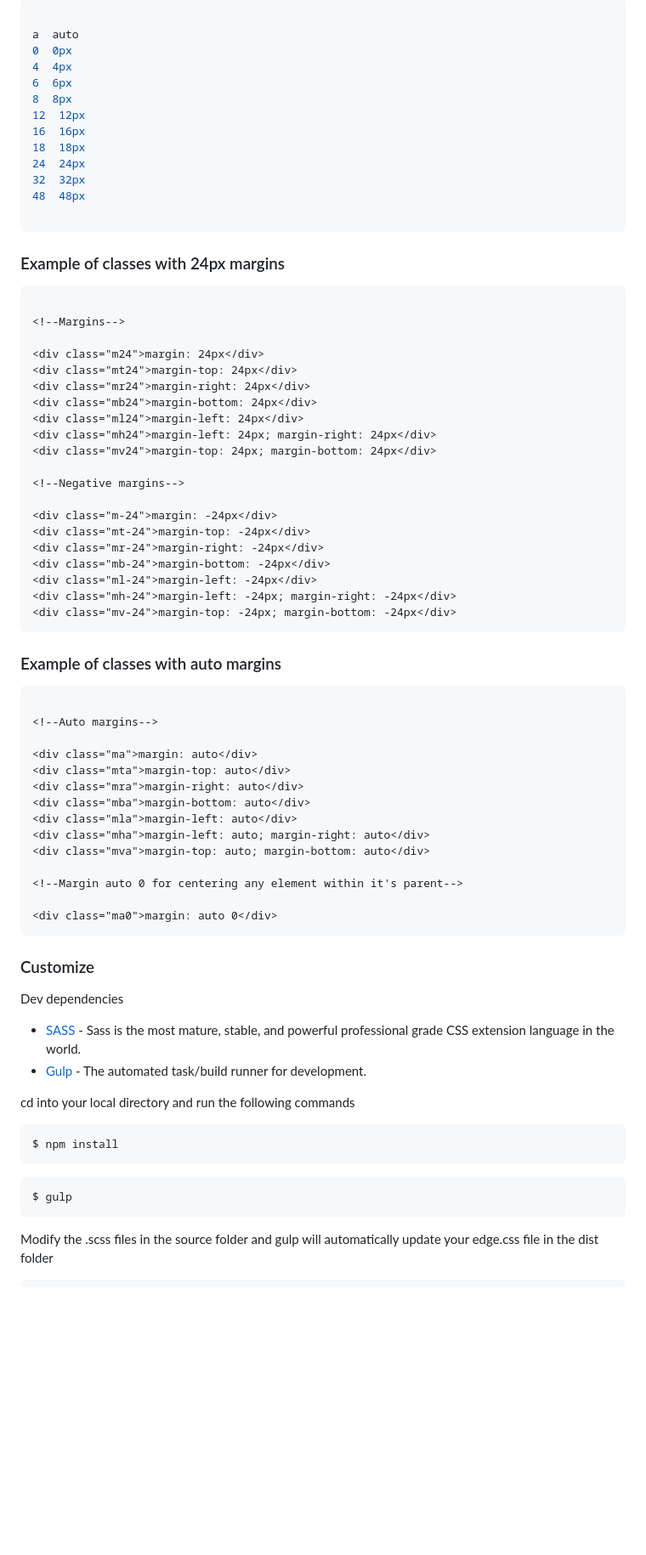
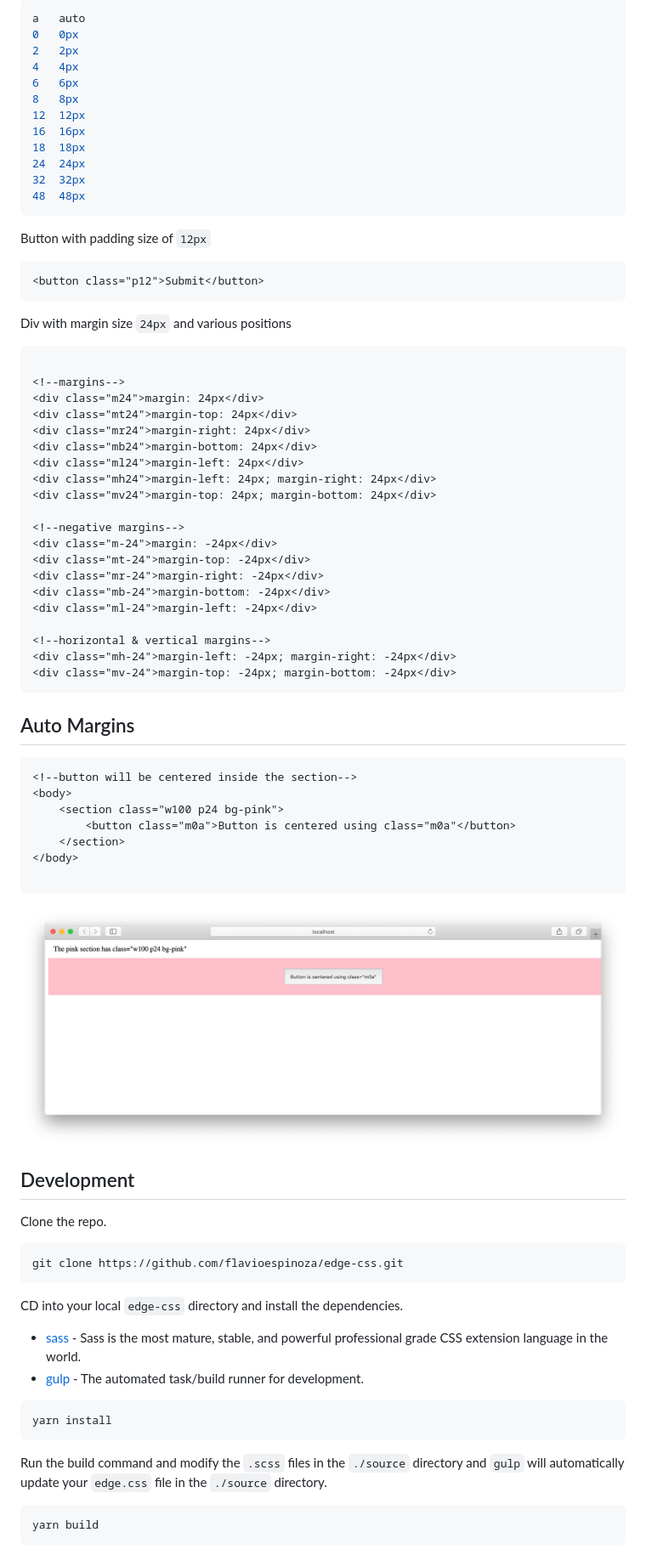
Before and after one commit to flavioespinoza/edge-css, a Markdown page: README.md, the part around one of its changes. Shown at 85% size. GitHub-like rendering; pictures changed too: docs/assets/img/magin-0-auto.png (added); blank space fills up the shorter version.

````diff
--- a/README.md
+++ b/README.md
@@ -113,27 +152,28 @@ h         horizontal
 
 ```shell
-
-a  auto
-0  0px
-4  4px
-6  6px
-8  8px
+a   auto
+0   0px
+2   2px
+4   4px
+6   6px
+8   8px
 12  12px
 16  16px
 18  18px
 24  24px
 32  32px
 48  48px
-
 ```
 
+Button with padding size of `12px`
+```html
+<button class="p12">Submit</button>
+```
 
-### Example of classes with 24px margins
-
+Div with margin size `24px` and various positions
 ```html
 
-<!--Margins-->
-
+<!--margins-->
 <div class="m24">margin: 24px</div>
 <div class="mt24">margin-top: 24px</div>
 <div class="mr24">margin-right: 24px</div>
@@ -142,54 +182,51 @@ a  auto
 <div class="mh24">margin-left: 24px; margin-right: 24px</div>
 <div class="mv24">margin-top: 24px; margin-bottom: 24px</div>
 
-<!--Negative margins-->
-
+<!--negative margins-->
 <div class="m-24">margin: -24px</div>
 <div class="mt-24">margin-top: -24px</div>
 <div class="mr-24">margin-right: -24px</div>
 <div class="mb-24">margin-bottom: -24px</div>
 <div class="ml-24">margin-left: -24px</div>
+
+<!--horizontal & vertical margins-->
 <div class="mh-24">margin-left: -24px; margin-right: -24px</div>
 <div class="mv-24">margin-top: -24px; margin-bottom: -24px</div>
 ```
 
-### Example of classes with auto margins
+## Auto Margins
 
 ```html
+<!--button will be centered inside the section-->
+<body>
+    <section class="w100 p24 bg-pink">
+        <button class="m0a">Button is centered using class="m0a"</button>
+    </section>
+</body>
 
-<!--Auto margins-->
+```
+![docs/assets/img/magin-0-auto.png](docs/assets/img/magin-0-auto.png)
 
-<div class="ma">margin: auto</div>
-<div class="mta">margin-top: auto</div>
-<div class="mra">margin-right: auto</div>
-<div class="mba">margin-bottom: auto</div>
-<div class="mla">margin-left: auto</div>
-<div class="mha">margin-left: auto; margin-right: auto</div>
-<div class="mva">margin-top: auto; margin-bottom: auto</div>
+## Development
 
-<!--Margin auto 0 for centering any element within it's parent-->
-
-<div class="ma0">margin: auto 0</div>
+Clone the repo.
+```shell
+git clone https://github.com/flavioespinoza/edge-css.git
 ```
 
-### Customize
-
-Dev dependencies
-
--   [SASS] - Sass is the most mature, stable, and powerful professional grade CSS extension language in the world.
--   [Gulp] - The automated task/build runner for development.
-
-cd into your local directory and run the following commands
+CD into your local `edge-css` directory and install the dependencies.
+-   [sass] - Sass is the most mature, stable, and powerful professional grade CSS extension language in the world.
+-   [gulp] - The automated task/build runner for development.
 
 ```shell
-$ npm install
+yarn install
 ```
 
+Run the build command and modify the `.scss` files in the `./source` directory and `gulp` will automatically update your `edge.css` file in the `./source` directory.
 ```shell
-$ gulp
+yarn build
 ```
 
-Modify the .scss files in the source folder and gulp will automatically update your edge.css file in the dist folder
 
 [sass]: http://sass-lang.com/install
 [gulp]: https://github.com/gulpjs/gulp/blob/master/docs/getting-started.md
````
Also changed, not shown: other parts of README.md (+68 -147 lines), 10 other files.
